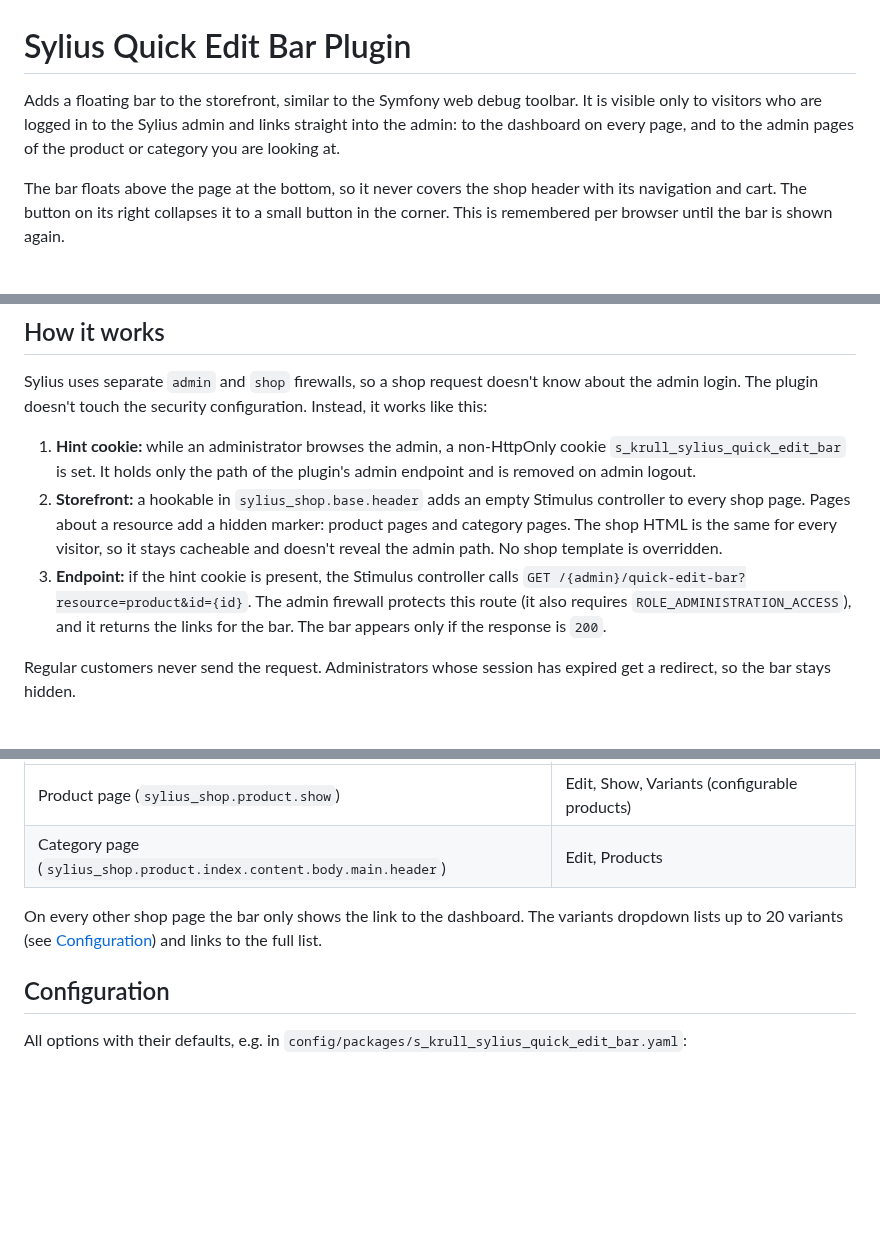
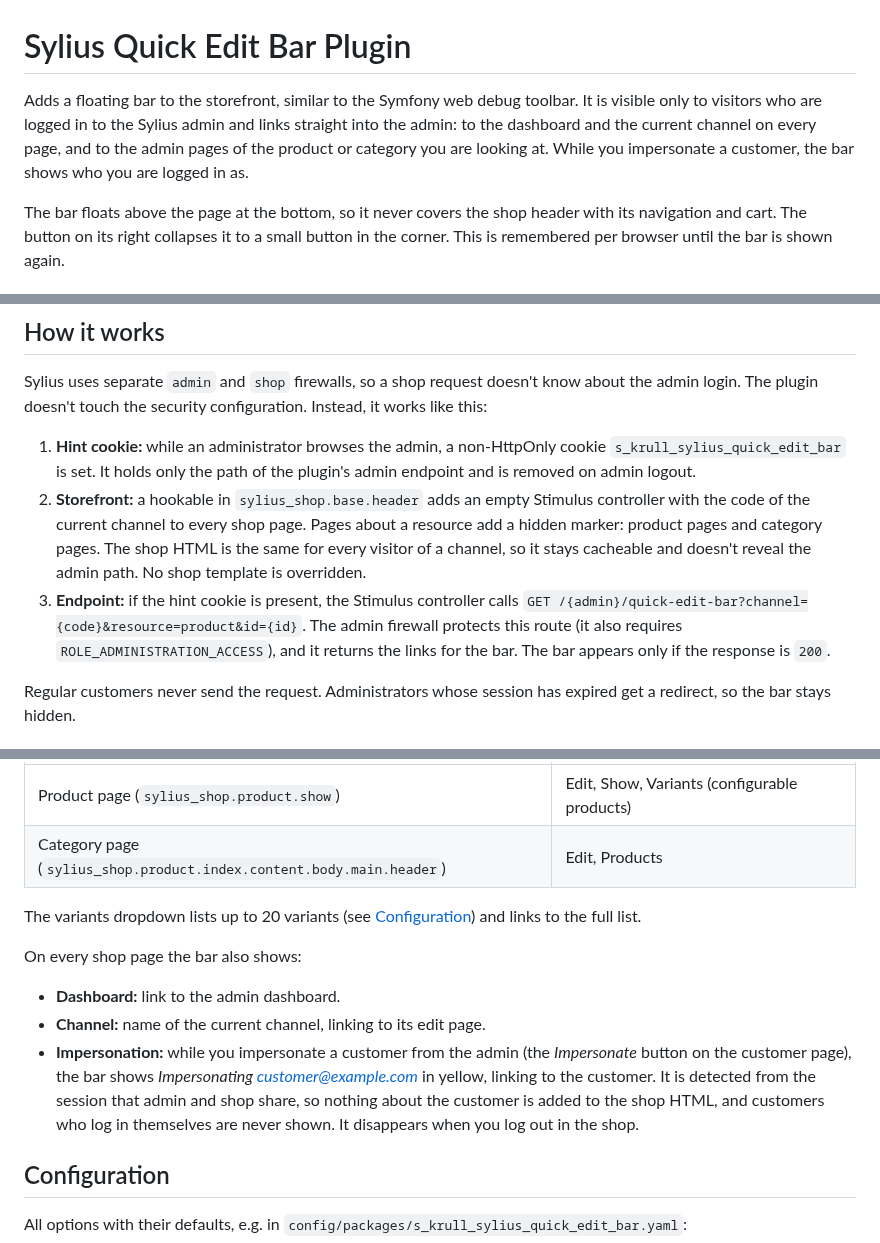
Before and after one commit to crydotsnake/SyliusQuickEditBarPlugin, a Markdown page: README.md, 3 parts joined by grey strips. Rendered like a GitHub page; blank space fills up the shorter version.

```diff
--- a/README.md
+++ b/README.md
@@ -1,6 +1,6 @@
 # Sylius Quick Edit Bar Plugin
 
-Adds a floating bar to the storefront, similar to the Symfony web debug toolbar. It is visible only to visitors who are logged in to the Sylius admin and links straight into the admin: to the dashboard on every page, and to the admin pages of the product or category you are looking at.
+Adds a floating bar to the storefront, similar to the Symfony web debug toolbar. It is visible only to visitors who are logged in to the Sylius admin and links straight into the admin: to the dashboard and the current channel on every page, and to the admin pages of the product or category you are looking at. While you impersonate a customer, the bar shows who you are logged in as.
 
 The bar floats above the page at the bottom, so it never covers the shop header with its navigation and cart. The button on its right collapses it to a small button in the corner. This is remembered per browser until the bar is shown again.
 
@@ -25,8 +33,8 @@ The bar floats above the page at the bottom, so it never covers the shop header
 Sylius uses separate `admin` and `shop` firewalls, so a shop request doesn't know about the admin login. The plugin doesn't touch the security configuration. Instead, it works like this:
 
 1. **Hint cookie:** while an administrator browses the admin, a non-HttpOnly cookie `s_krull_sylius_quick_edit_bar` is set. It holds only the path of the plugin's admin endpoint and is removed on admin logout.
-2. **Storefront:** a hookable in `sylius_shop.base.header` adds an empty Stimulus controller to every shop page. Pages about a resource add a hidden marker: product pages and category pages. The shop HTML is the same for every visitor, so it stays cacheable and doesn't reveal the admin path. No shop template is overridden.
-3. **Endpoint:** if the hint cookie is present, the Stimulus controller calls `GET /{admin}/quick-edit-bar?resource=product&id={id}`. The admin firewall protects this route (it also requires `ROLE_ADMINISTRATION_ACCESS`), and it returns the links for the bar. The bar appears only if the response is `200`.
+2. **Storefront:** a hookable in `sylius_shop.base.header` adds an empty Stimulus controller with the code of the current channel to every shop page. Pages about a resource add a hidden marker: product pages and category pages. The shop HTML is the same for every visitor of a channel, so it stays cacheable and doesn't reveal the admin path. No shop template is overridden.
+3. **Endpoint:** if the hint cookie is present, the Stimulus controller calls `GET /{admin}/quick-edit-bar?channel={code}&resource=product&id={id}`. The admin firewall protects this route (it also requires `ROLE_ADMINISTRATION_ACCESS`), and it returns the links for the bar. The bar appears only if the response is `200`.
 
 Regular customers never send the request. Administrators whose session has expired get a redirect, so the bar stays hidden.
 
@@ -92,7 +100,13 @@ The bar links to the Sylius admin pages of these shop pages:
 | Product page (`sylius_shop.product.show`)                            | Edit, Show, Variants (configurable products) |
 | Category page (`sylius_shop.product.index.content.body.main.header`) | Edit, Products                               |
 
-On every other shop page the bar only shows the link to the dashboard. The variants dropdown lists up to 20 variants (see [Configuration](#configuration)) and links to the full list.
+The variants dropdown lists up to 20 variants (see [Configuration](#configuration)) and links to the full list.
+
+On every shop page the bar also shows:
+
+- **Dashboard:** link to the admin dashboard.
+- **Channel:** name of the current channel, linking to its edit page.
+- **Impersonation:** while you impersonate a customer from the admin (the *Impersonate* button on the customer page), the bar shows *Impersonating customer@example.com* in yellow, linking to the customer. It is detected from the session that admin and shop share, so nothing about the customer is added to the shop HTML, and customers who log in themselves are never shown. It disappears when you log out in the shop.
 
 ## Configuration
 
```
Also changed, not shown: other parts of README.md (+9 -1 lines), docs/sylius_quick_edit_bar_plugin_channel_demo.png (added), docs/sylius_quick_edit_bar_plugin_impersonation_demo.png (added), 12 other files.
